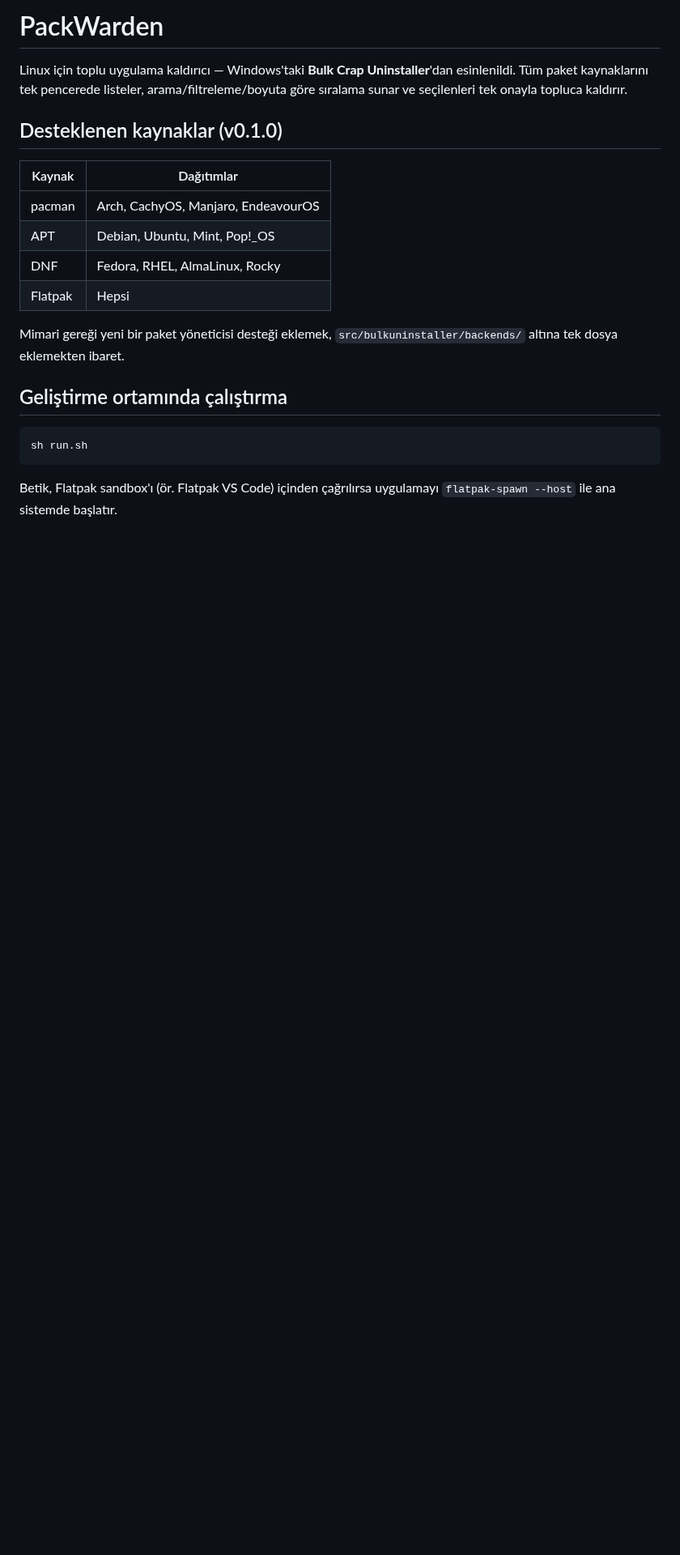
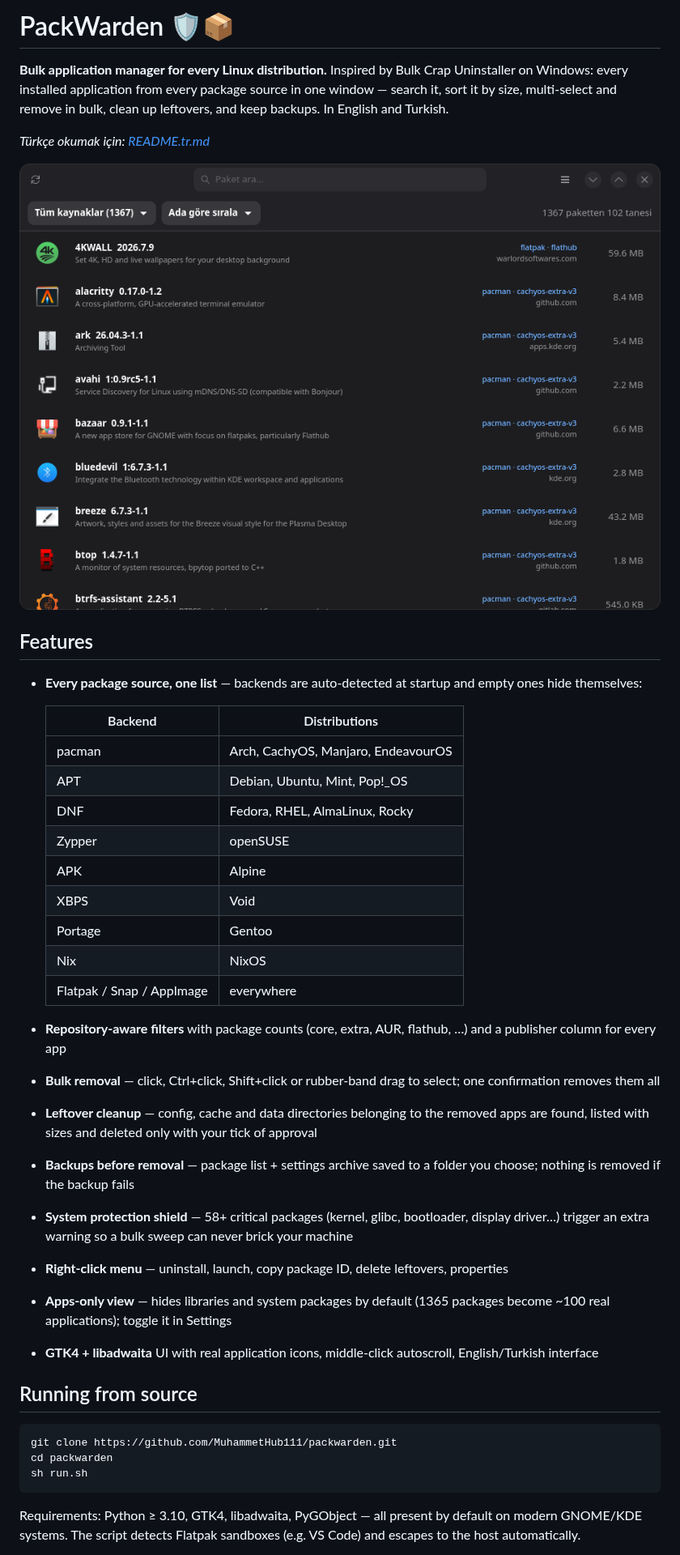
Before and after one commit to MuhammetHub111/packwarden, a Markdown page: README.md, the part around one of its changes. Shown at 81% size. Rendered like a GitHub page; pictures changed too: data/screenshots/main.png (added); blank space fills up the shorter version.

Commit message:
Add English README, Turkish translation and screenshot
Co-Authored-By: Claude Fable 5 <noreply@anthropic.com>

````diff
--- a/README.md
+++ b/README.md
@@ -1,27 +1,60 @@
-# PackWarden
+# PackWarden 🛡️📦
 
-Linux için toplu uygulama kaldırıcı — Windows'taki **Bulk Crap Uninstaller**'dan
-esinlenildi. Tüm paket kaynaklarını tek pencerede listeler, arama/filtreleme/boyuta
-göre sıralama sunar ve seçilenleri tek onayla topluca kaldırır.
+**Bulk application manager for every Linux distribution.** Inspired by
+Bulk Crap Uninstaller on Windows: every installed application from every
+package source in one window — search it, sort it by size, multi-select
+and remove in bulk, clean up leftovers, and keep backups. In English and
+Turkish.
 
-## Desteklenen kaynaklar (v0.1.0)
+*Türkçe okumak için: [README.tr.md](README.tr.md)*
 
-| Kaynak  | Dağıtımlar                              |
-|---------|------------------------------------------|
-| pacman  | Arch, CachyOS, Manjaro, EndeavourOS      |
-| APT     | Debian, Ubuntu, Mint, Pop!_OS            |
-| DNF     | Fedora, RHEL, AlmaLinux, Rocky           |
-| Flatpak | Hepsi                                    |
+![PackWarden main window](data/screenshots/main.png)
 
-Mimari gereği yeni bir paket yöneticisi desteği eklemek,
-`src/bulkuninstaller/backends/` altına tek dosya eklemekten ibaret.
+## Features
 
-## Geliştirme ortamında çalıştırma
+- **Every package source, one list** — backends are auto-detected at
+  startup and empty ones hide themselves:
+
+  | Backend | Distributions |
+  |---------|---------------|
+  | pacman | Arch, CachyOS, Manjaro, EndeavourOS |
+  | APT | Debian, Ubuntu, Mint, Pop!_OS |
+  | DNF | Fedora, RHEL, AlmaLinux, Rocky |
+  | Zypper | openSUSE |
+  | APK | Alpine |
+  | XBPS | Void |
+  | Portage | Gentoo |
+  | Nix | NixOS |
+  | Flatpak / Snap / AppImage | everywhere |
+
+- **Repository-aware filters** with package counts (core, extra, AUR,
+  flathub, …) and a publisher column for every app
+- **Bulk removal** — click, Ctrl+click, Shift+click or rubber-band drag
+  to select; one confirmation removes them all
+- **Leftover cleanup** — config, cache and data directories belonging to
+  the removed apps are found, listed with sizes and deleted only with
+  your tick of approval
+- **Backups before removal** — package list + settings archive saved to
+  a folder you choose; nothing is removed if the backup fails
+- **System protection shield** — 58+ critical packages (kernel, glibc,
+  bootloader, display driver…) trigger an extra warning so a bulk sweep
+  can never brick your machine
+- **Right-click menu** — uninstall, launch, copy package ID, delete
+  leftovers, properties
+- **Apps-only view** — hides libraries and system packages by default
+  (1365 packages become ~100 real applications); toggle it in Settings
+- **GTK4 + libadwaita** UI with real application icons, middle-click
+  autoscroll, English/Turkish interface
+
+## Running from source
 
 ```sh
+git clone https://github.com/MuhammetHub111/packwarden.git
+cd packwarden
 sh run.sh
 ```
 
-Betik, Flatpak sandbox'ı (ör. Flatpak VS Code) içinden çağrılırsa uygulamayı
-`flatpak-spawn --host` ile ana sistemde başlatır.
+Requirements: Python ≥ 3.10, GTK4, libadwaita, PyGObject — all present
+by default on modern GNOME/KDE systems. The script detects Flatpak
+sandboxes (e.g. VS Code) and escapes to the host automatically.
 
````
Also changed, not shown: other parts of README.md (+12 -37 lines), README.tr.md (added, +51 -0 lines).
